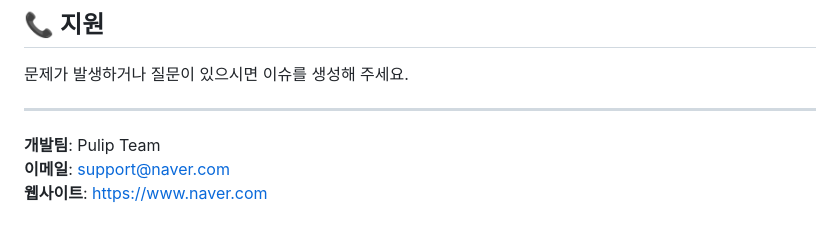
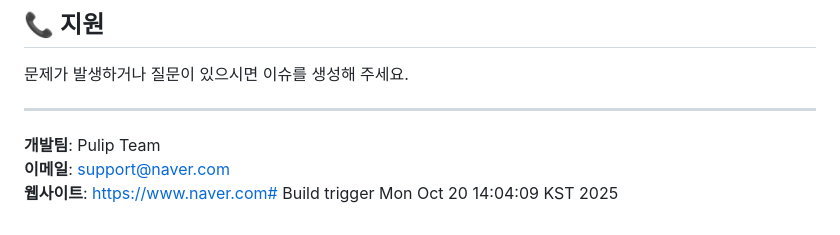
Before and after one commit to redwasp78/pulip-webapp, a Markdown page: README.md, the part around the change. Drawn GitHub-style.

Commit message:
Trigger Android build test

```diff
--- a/README.md
+++ b/README.md
@@ -226,4 +226,4 @@ flutter logs
 
 **개발팀**: Pulip Team
 **이메일**: support@naver.com
-**웹사이트**: https://www.naver.com
+**웹사이트**: https://www.naver.com# Build trigger Mon Oct 20 14:04:09 KST 2025
```
